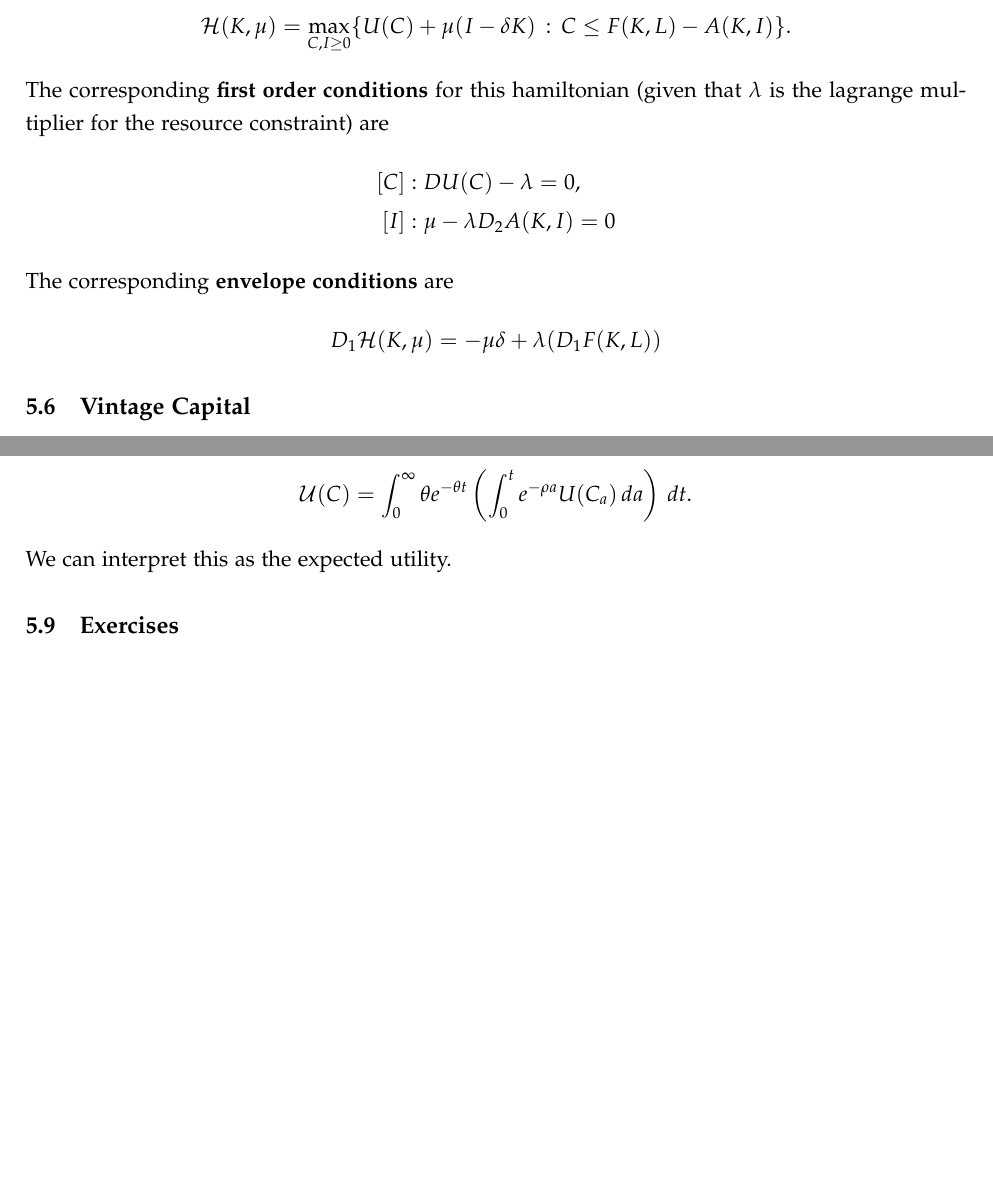
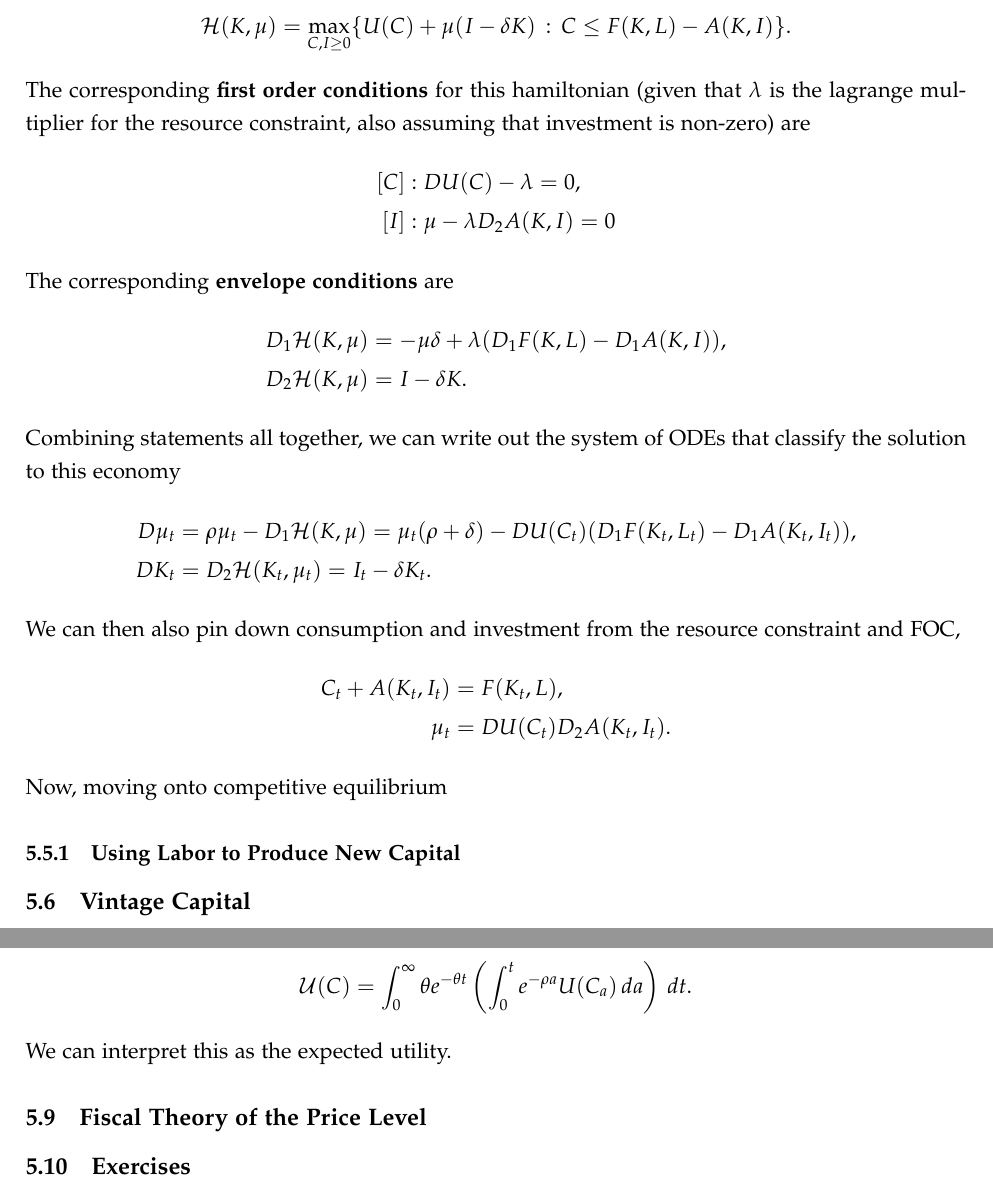
Before and after one commit to pranay-gundam/PhD-Economics-Coursework, a LaTeX document (Macro-Minnesota/Macro_Notes.tex): two parts of pages 59 and 60 of 64, joined at a grey line, cut so that both start at the same text, the shorter picture padded with empty space. Compiled offline with pdfLaTeX.

Commit message:
small changes

```diff
--- a/Macro-Minnesota/Macro_Notes.tex
+++ b/Macro-Minnesota/Macro_Notes.tex
@@ -1541,16 +1541,28 @@ As mentioned before $A(K_t, I_t) = a\left(I_t / K_t\right)K_t$ where $a(0) = 0$,
 C_t +X_t &\leq F(K_t, L),\\
 DK_t &\leq G(K_t, X_t) - \delta K_t,
 \end{align*} where $G(\cdot)$ is defined as $A(1, G(1, x)) = x$. That being said, let's look to solve the problem from the planners perspective. We can start with writing down the \textbf{hamiltonian}.
-$$\mathcal{H}(K, \mu) = \max_{C,I \geq 0}\{U(C) + \mu(I - \delta K)\,:\, C \leq F(K, L) - A(K,I)\}.$$The corresponding \textbf{first order conditions} for this hamiltonian (given that $\lambda$ is the lagrange multiplier for the resource constraint) are
+$$\mathcal{H}(K, \mu) = \max_{C,I \geq 0}\{U(C) + \mu(I - \delta K)\,:\, C \leq F(K, L) - A(K,I)\}.$$The corresponding \textbf{first order conditions} for this hamiltonian (given that $\lambda$ is the lagrange multiplier for the resource constraint, also assuming that investment is non-zero) are
 \begin{align*}
 [C]&:DU(C) - \lambda = 0,\\
 [I]&:\mu - \lambda D_2A(K, I) = 0
 \end{align*}The corresponding \textbf{envelope conditions} are
 \begin{align*}
-D_1\mathcal{H}(K, \mu) &= - \mu\delta + \lambda(D_1F(K, L))
-\end{align*}
+D_1\mathcal{H}(K, \mu) &= - \mu\delta + \lambda(D_1F(K, L) - D_1A(K, I)),\\
+D_2\mathcal{H}(K, \mu) &= I - \delta K.
+\end{align*} Combining statements all together, we can write out the system of ODEs that classify the solution to this economy
+\begin{align*}
+D\mu_t &= \rho \mu_t - D_1\mathcal{H}(K, \mu) = \mu_t(\rho + \delta) - DU(C_t)(D_1F(K_t, L_t) - D_1A(K_t, I_t)),\\
+DK_t &= D_2\mathcal{H}(K_t, \mu_t) = I_t - \delta K_t.
+\end{align*} We can then also pin down consumption and investment from the resource constraint and FOC,
+\begin{align*}
+C_t + A(K_t, I_t) &= F(K_t, L),\\
+\mu_t &= DU(C_t)D_2A(K_t, I_t).
+\end{align*} Now, moving onto competitive equilibrium
+
+\subsubsection{Using Labor to Produce New Capital}
 
 \subsection{Vintage Capital}
+
 
 \subsection{Unemployment, Search, and Matching}
 Consider a model with
@@ -1565,6 +1577,9 @@ Let's consider the discrete case, compute some probabilities, and then take some
 &= e^{-\theta a}.
 \end{align*} This also gives us that the average life span in a stationary population is $\frac{1}{\theta}$ and distribution of life spans being exponential with density $\theta e^{-\theta a}$. Now let's get to the economics. Consumer preferences are as follows
 $$\mathcal{U}(C) = \int_0^\infty \theta e^{-\theta t}\left(\int_0^t e^{-\rho a} U(C_a)\,da\right)\,dt.$$We can interpret this as the expected utility.
+
+\subsection{Fiscal Theory of the Price Level}
+
 
 \subsection{Exercises}
 
```
Also changed, not shown: Micro-Minnesota/Micro_Notes.tex (+1 -1 lines), Macro-Minnesota/Macro_Notes.pdf, Micro-Minnesota/Micro_Notes.pdf.
